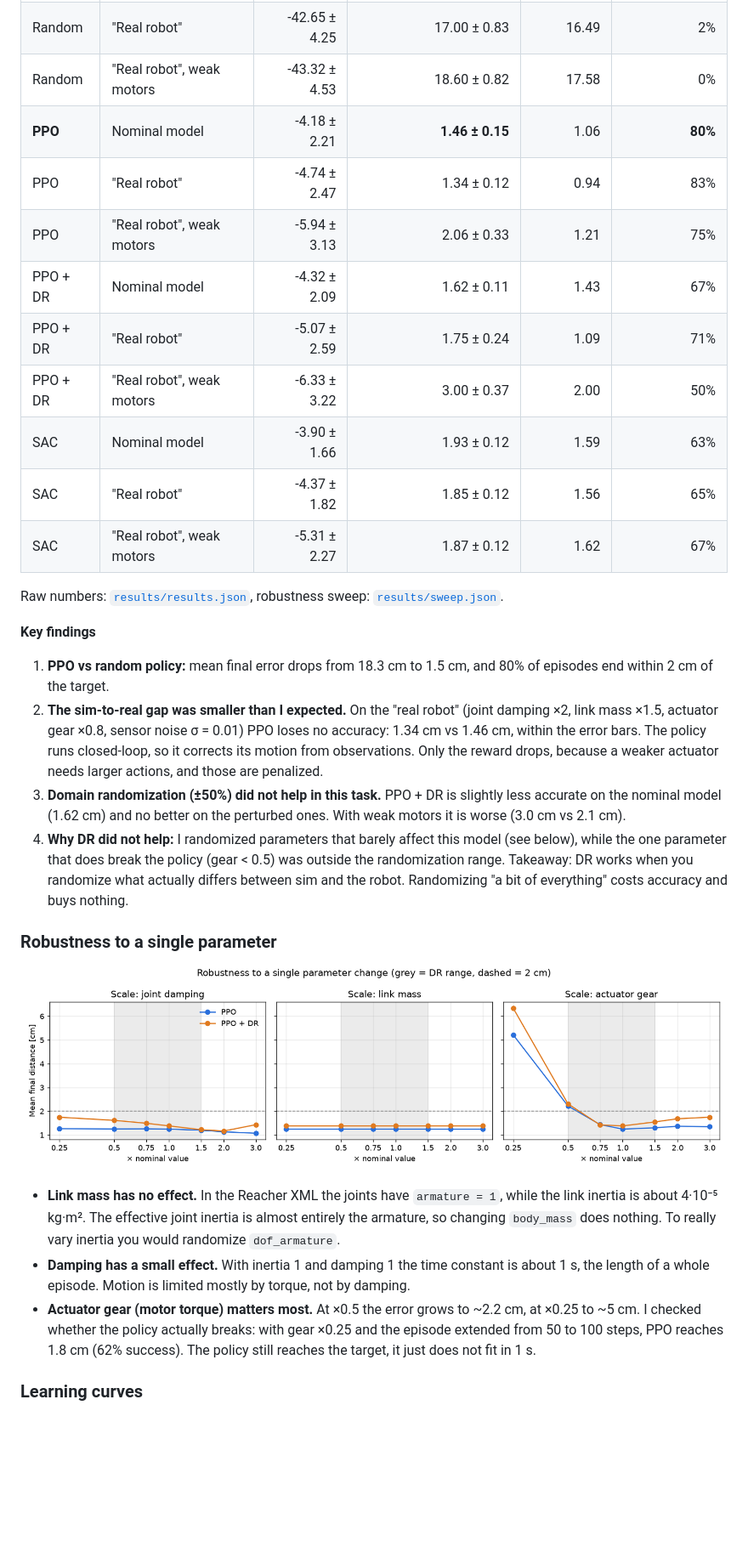
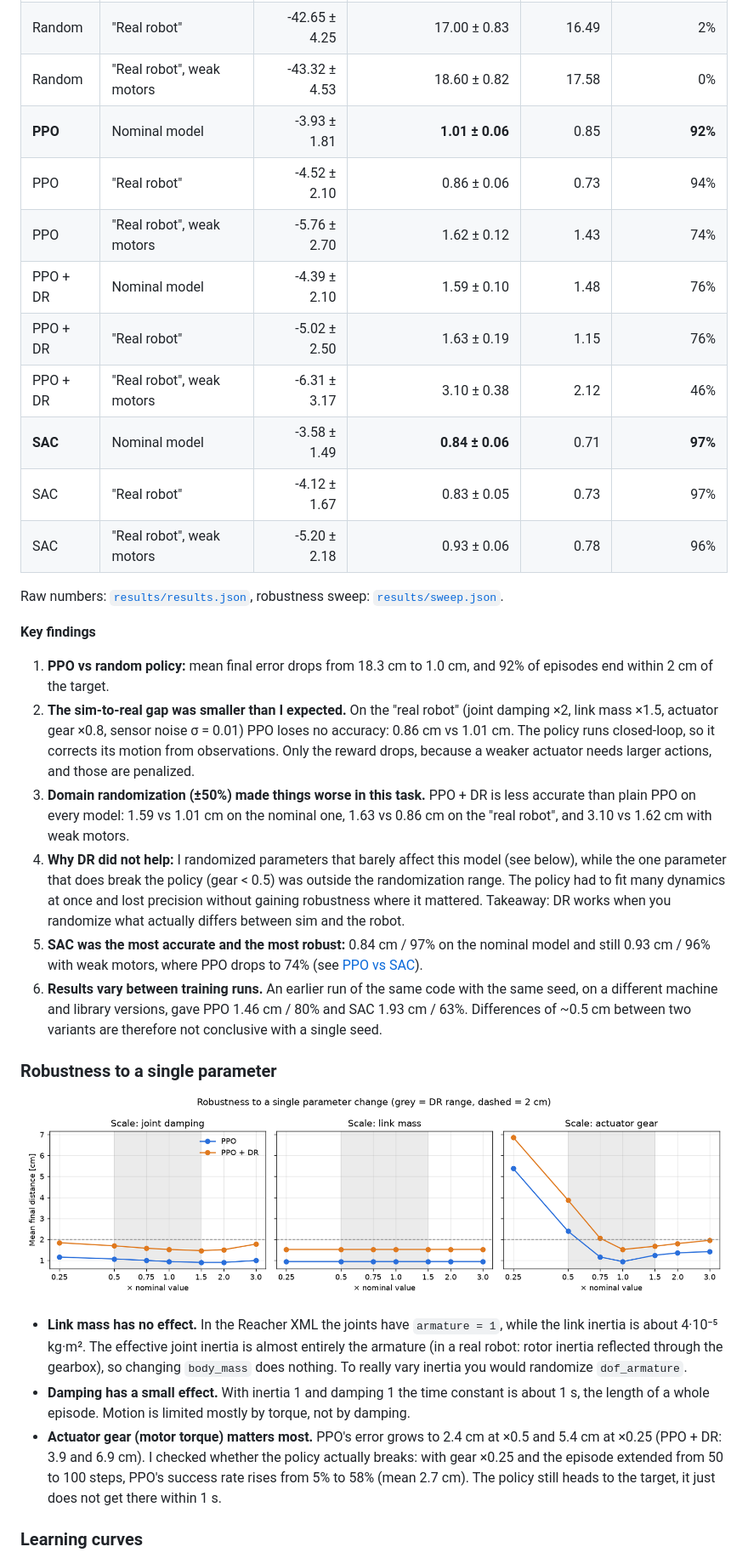
Before and after one commit to wiktor77887-bit/reacher-sim2real-rl, a Markdown page: README.md, the part around one of its changes. Shown at 85% size. GitHub-like rendering; pictures changed too: docs/robustness_sweep.png; blank space fills up the shorter version.

Commit message:
Retrain all policies on laptop and update results

```diff
--- a/README.md
+++ b/README.md
@@ -13,32 +13,34 @@ I train a reinforcement-learning policy (PPO) that moves the fingertip of the tw
 | Random | Nominal model | -42.33 ± 3.81 | 18.28 ± 0.84 | 16.53 | 0% |
 | Random | "Real robot" | -42.65 ± 4.25 | 17.00 ± 0.83 | 16.49 | 2% |
 | Random | "Real robot", weak motors | -43.32 ± 4.53 | 18.60 ± 0.82 | 17.58 | 0% |
-| **PPO** | Nominal model | -4.18 ± 2.21 | **1.46 ± 0.15** | 1.06 | **80%** |
-| PPO | "Real robot" | -4.74 ± 2.47 | 1.34 ± 0.12 | 0.94 | 83% |
-| PPO | "Real robot", weak motors | -5.94 ± 3.13 | 2.06 ± 0.33 | 1.21 | 75% |
-| PPO + DR | Nominal model | -4.32 ± 2.09 | 1.62 ± 0.11 | 1.43 | 67% |
-| PPO + DR | "Real robot" | -5.07 ± 2.59 | 1.75 ± 0.24 | 1.09 | 71% |
-| PPO + DR | "Real robot", weak motors | -6.33 ± 3.22 | 3.00 ± 0.37 | 2.00 | 50% |
-| SAC | Nominal model | -3.90 ± 1.66 | 1.93 ± 0.12 | 1.59 | 63% |
-| SAC | "Real robot" | -4.37 ± 1.82 | 1.85 ± 0.12 | 1.56 | 65% |
-| SAC | "Real robot", weak motors | -5.31 ± 2.27 | 1.87 ± 0.12 | 1.62 | 67% |
+| **PPO** | Nominal model | -3.93 ± 1.81 | **1.01 ± 0.06** | 0.85 | **92%** |
+| PPO | "Real robot" | -4.52 ± 2.10 | 0.86 ± 0.06 | 0.73 | 94% |
+| PPO | "Real robot", weak motors | -5.76 ± 2.70 | 1.62 ± 0.12 | 1.43 | 74% |
+| PPO + DR | Nominal model | -4.39 ± 2.10 | 1.59 ± 0.10 | 1.48 | 76% |
+| PPO + DR | "Real robot" | -5.02 ± 2.50 | 1.63 ± 0.19 | 1.15 | 76% |
+| PPO + DR | "Real robot", weak motors | -6.31 ± 3.17 | 3.10 ± 0.38 | 2.12 | 46% |
+| **SAC** | Nominal model | -3.58 ± 1.49 | **0.84 ± 0.06** | 0.71 | **97%** |
+| SAC | "Real robot" | -4.12 ± 1.67 | 0.83 ± 0.05 | 0.73 | 97% |
+| SAC | "Real robot", weak motors | -5.20 ± 2.18 | 0.93 ± 0.06 | 0.78 | 96% |
 
 Raw numbers: [`results/results.json`](results/results.json), robustness sweep: [`results/sweep.json`](results/sweep.json).
 
 **Key findings**
 
-1. **PPO vs random policy:** mean final error drops from 18.3 cm to 1.5 cm, and 80% of episodes end within 2 cm of the target.
-2. **The sim-to-real gap was smaller than I expected.** On the "real robot" (joint damping ×2, link mass ×1.5, actuator gear ×0.8, sensor noise σ = 0.01) PPO loses no accuracy: 1.34 cm vs 1.46 cm, within the error bars. The policy runs closed-loop, so it corrects its motion from observations. Only the reward drops, because a weaker actuator needs larger actions, and those are penalized.
-3. **Domain randomization (±50%) did not help in this task.** PPO + DR is slightly less accurate on the nominal model (1.62 cm) and no better on the perturbed ones. With weak motors it is worse (3.0 cm vs 2.1 cm).
-4. **Why DR did not help:** I randomized parameters that barely affect this model (see below), while the one parameter that does break the policy (gear < 0.5) was outside the randomization range. Takeaway: DR works when you randomize what actually differs between sim and the robot. Randomizing "a bit of everything" costs accuracy and buys nothing.
+1. **PPO vs random policy:** mean final error drops from 18.3 cm to 1.0 cm, and 92% of episodes end within 2 cm of the target.
+2. **The sim-to-real gap was smaller than I expected.** On the "real robot" (joint damping ×2, link mass ×1.5, actuator gear ×0.8, sensor noise σ = 0.01) PPO loses no accuracy: 0.86 cm vs 1.01 cm. The policy runs closed-loop, so it corrects its motion from observations. Only the reward drops, because a weaker actuator needs larger actions, and those are penalized.
+3. **Domain randomization (±50%) made things worse in this task.** PPO + DR is less accurate than plain PPO on every model: 1.59 vs 1.01 cm on the nominal one, 1.63 vs 0.86 cm on the "real robot", and 3.10 vs 1.62 cm with weak motors.
+4. **Why DR did not help:** I randomized parameters that barely affect this model (see below), while the one parameter that does break the policy (gear < 0.5) was outside the randomization range. The policy had to fit many dynamics at once and lost precision without gaining robustness where it mattered. Takeaway: DR works when you randomize what actually differs between sim and the robot.
+5. **SAC was the most accurate and the most robust:** 0.84 cm / 97% on the nominal model and still 0.93 cm / 96% with weak motors, where PPO drops to 74% (see [PPO vs SAC](#ppo-vs-sac)).
+6. **Results vary between training runs.** An earlier run of the same code with the same seed, on a different machine and library versions, gave PPO 1.46 cm / 80% and SAC 1.93 cm / 63%. Differences of ~0.5 cm between two variants are therefore not conclusive with a single seed.
 
 ### Robustness to a single parameter
 
 ![Robustness sweep](docs/robustness_sweep.png)
 
-- **Link mass has no effect.** In the Reacher XML the joints have `armature = 1`, while the link inertia is about 4·10⁻⁵ kg·m². The effective joint inertia is almost entirely the armature, so changing `body_mass` does nothing. To really vary inertia you would randomize `dof_armature`.
+- **Link mass has no effect.** In the Reacher XML the joints have `armature = 1`, while the link inertia is about 4·10⁻⁵ kg·m². The effective joint inertia is almost entirely the armature (in a real robot: rotor inertia reflected through the gearbox), so changing `body_mass` does nothing. To really vary inertia you would randomize `dof_armature`.
 - **Damping has a small effect.** With inertia 1 and damping 1 the time constant is about 1 s, the length of a whole episode. Motion is limited mostly by torque, not by damping.
-- **Actuator gear (motor torque) matters most.** At ×0.5 the error grows to ~2.2 cm, at ×0.25 to ~5 cm. I checked whether the policy actually breaks: with gear ×0.25 and the episode extended from 50 to 100 steps, PPO reaches 1.8 cm (62% success). The policy still reaches the target, it just does not fit in 1 s.
+- **Actuator gear (motor torque) matters most.** PPO's error grows to 2.4 cm at ×0.5 and 5.4 cm at ×0.25 (PPO + DR: 3.9 and 6.9 cm). I checked whether the policy actually breaks: with gear ×0.25 and the episode extended from 50 to 100 steps, PPO's success rate rises from 5% to 58% (mean 2.7 cm). The policy still heads to the target, it just does not get there within 1 s.
 
 ### Learning curves
 
```
Also changed, not shown: other parts of README.md (+9 -7 lines), results/results.md (+9 -9 lines), docs/learning_curves.png, docs/reacher.gif, 10 other files.
